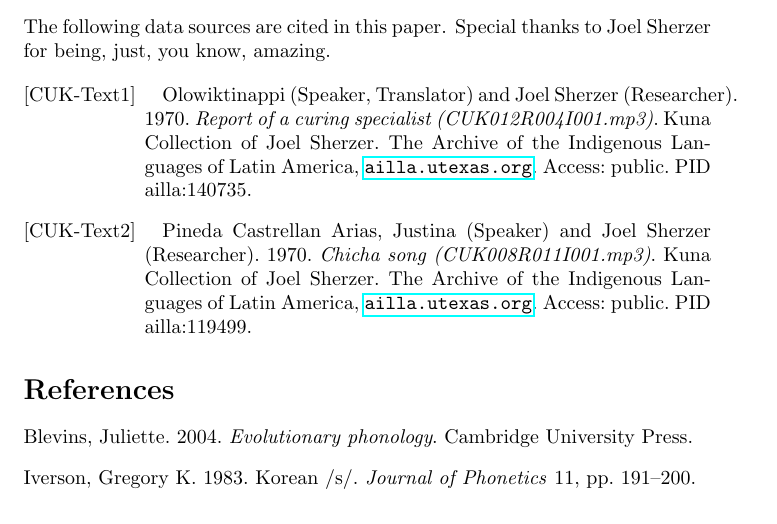
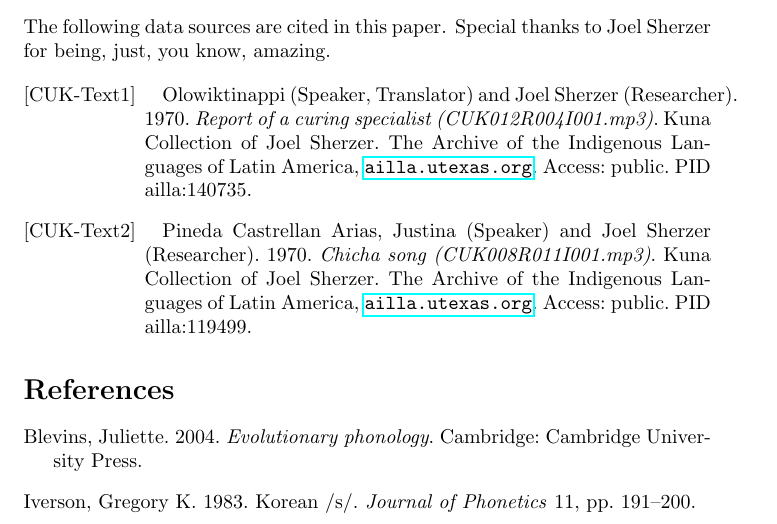
Before and after one commit to mayhplumb/mayhplumb-website, a LaTeX document (files/latex/split-data-citations.tex): part of the page, cut so that both start at the same text. Compiled offline with pdfLaTeX.

Commit message:
quick latex typo

```diff
--- a/files/latex/split-data-citations.tex
+++ b/files/latex/split-data-citations.tex
@@ -17,7 +17,7 @@
 @BOOK{Blevins2004,
   author    = {Blevins, Juliette},
   title     = {Evolutionary phonology},
-  place = {Cambridge},
+  address = {Cambridge},
   publisher = {Cambridge University Press},
   year      = 2004,
 }
```
